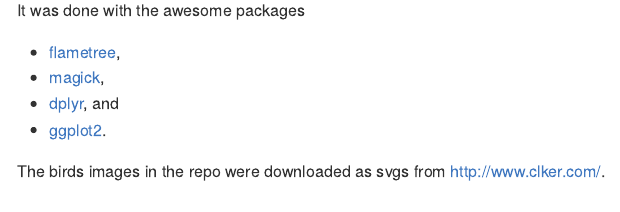
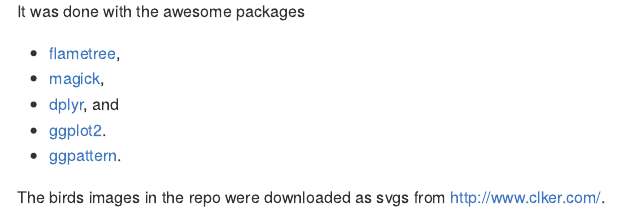
Before and after one commit to urswilke/rtweettree_hex, an R Markdown document (README.Rmd): the page in a window 1100 px wide, from 480 px down before the commit and from 800 px down after it, so that both start at the same text. The pictures show the output file README.md that the author committed with the source, drawn offline in the style of GitHub.

Commit message:
update readme

```diff
--- a/README.Rmd
+++ b/README.Rmd
@@ -28,6 +28,7 @@
 - [magick](https://github.com/ropensci/magick),
 - [dplyr](https://github.com/tidyverse/dplyr/), and
 - [ggplot2](https://cran.r-project.org/web/packages/ggplot2/index.html).
+- [ggpattern](https://github.com/coolbutuseless/ggpattern).
 
 
  The birds images in the repo were downloaded as svgs from http://www.clker.com/.
```
Also changed, not shown: README.md.
